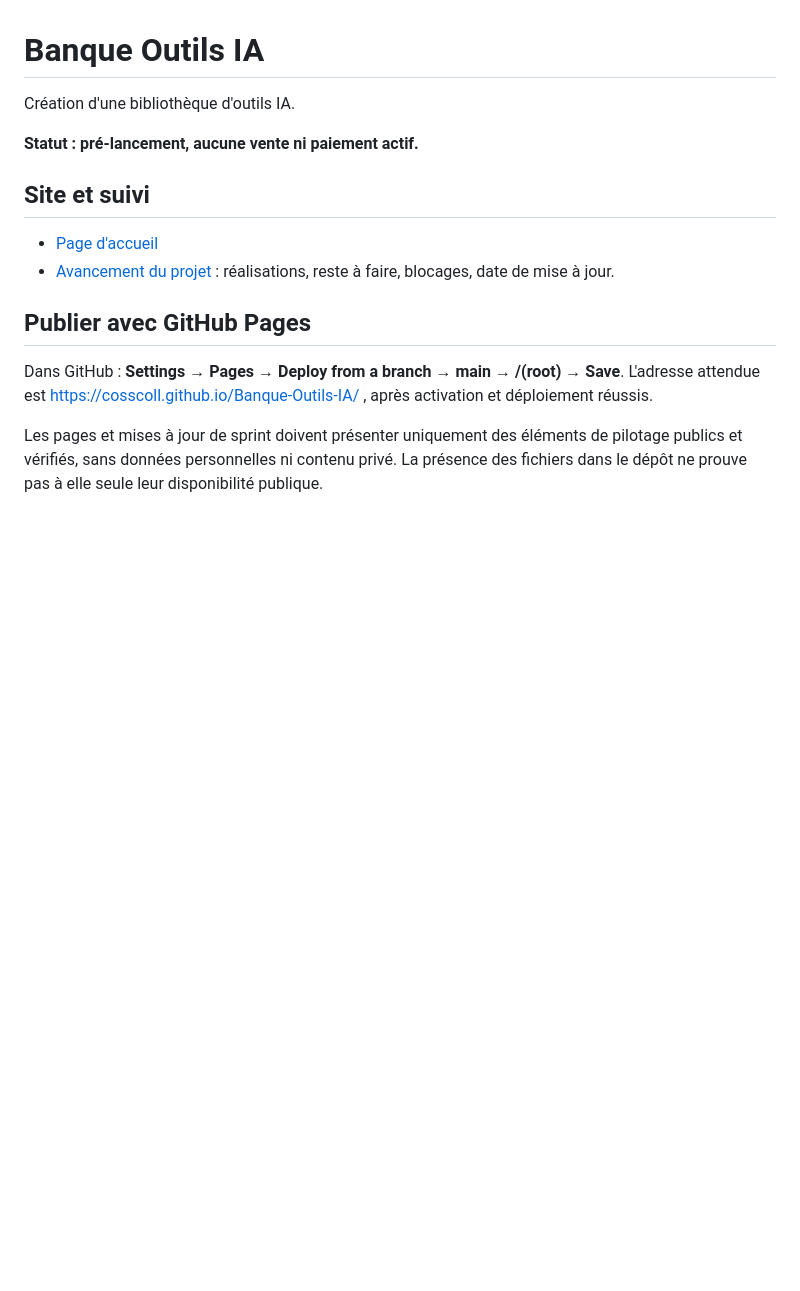
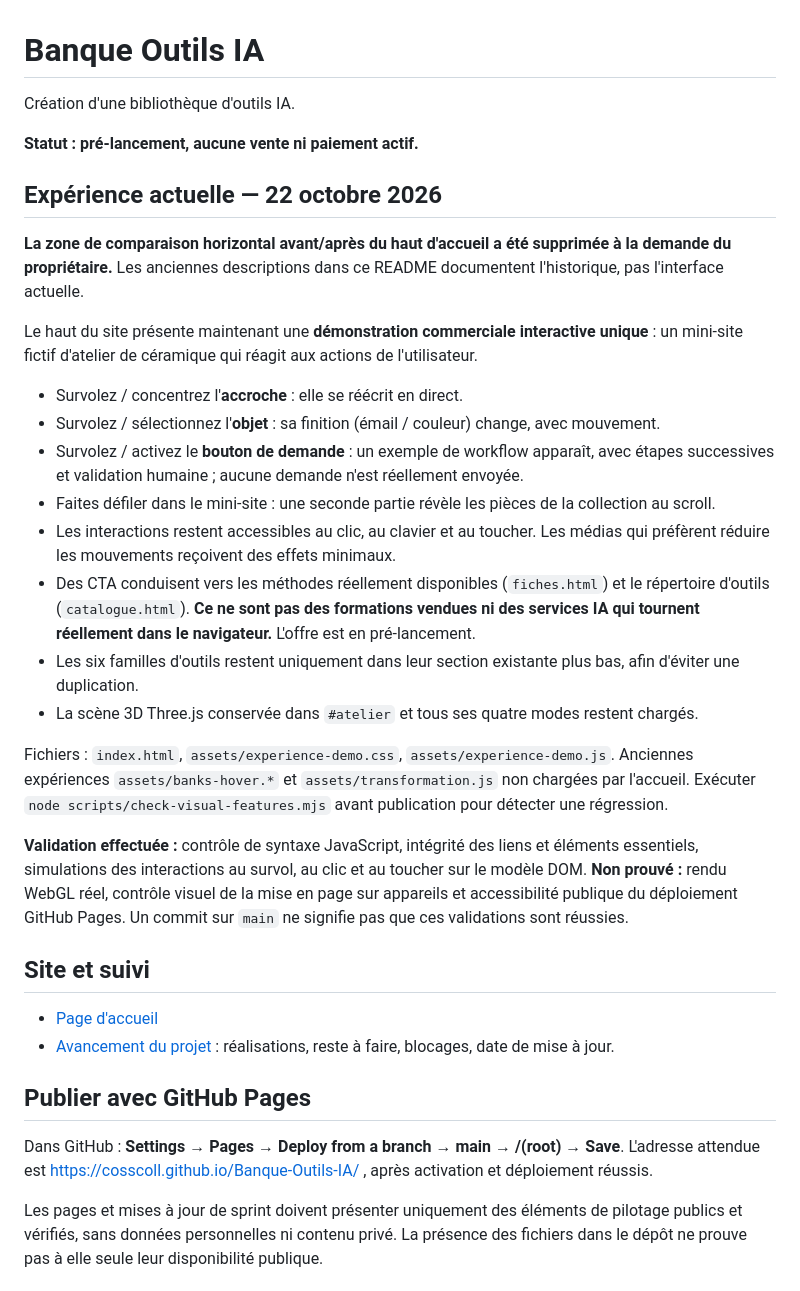
Before and after one commit to cosscoll/Banque-Outils-IA, a Markdown page: README.md, the part around the change. Rendered like a GitHub page; blank space fills up the shorter version.

Commit message:
Document removal of top horizontal comparison and current practical commercial experience

```diff
--- a/README.md
+++ b/README.md
@@ -3,6 +3,25 @@
 Création d'une bibliothèque d'outils IA.
 
 **Statut : pré-lancement, aucune vente ni paiement actif.**
+
+## Expérience actuelle — 22 octobre 2026
+
+**La zone de comparaison horizontal avant/après du haut d'accueil a été supprimée à la demande du propriétaire.** Les anciennes descriptions dans ce README documentent l'historique, pas l'interface actuelle.
+
+Le haut du site présente maintenant une **démonstration commerciale interactive unique** : un mini-site fictif d'atelier de céramique qui réagit aux actions de l'utilisateur.
+
+- Survolez / concentrez l'**accroche** : elle se réécrit en direct.
+- Survolez / sélectionnez l'**objet** : sa finition (émail / couleur) change, avec mouvement.
+- Survolez / activez le **bouton de demande** : un exemple de workflow apparaît, avec étapes successives et validation humaine ; aucune demande n'est réellement envoyée.
+- Faites défiler dans le mini-site : une seconde partie révèle les pièces de la collection au scroll.
+- Les interactions restent accessibles au clic, au clavier et au toucher. Les médias qui préfèrent réduire les mouvements reçoivent des effets minimaux.
+- Des CTA conduisent vers les méthodes réellement disponibles (`fiches.html`) et le répertoire d'outils (`catalogue.html`). **Ce ne sont pas des formations vendues ni des services IA qui tournent réellement dans le navigateur.** L'offre est en pré-lancement.
+- Les six familles d'outils restent uniquement dans leur section existante plus bas, afin d'éviter une duplication.
+- La scène 3D Three.js conservée dans `#atelier` et tous ses quatre modes restent chargés.
+
+Fichiers : `index.html`, `assets/experience-demo.css`, `assets/experience-demo.js`. Anciennes expériences `assets/banks-hover.*` et `assets/transformation.js` non chargées par l'accueil. Exécuter `node scripts/check-visual-features.mjs` avant publication pour détecter une régression.
+
+**Validation effectuée :** contrôle de syntaxe JavaScript, intégrité des liens et éléments essentiels, simulations des interactions au survol, au clic et au toucher sur le modèle DOM. **Non prouvé :** rendu WebGL réel, contrôle visuel de la mise en page sur appareils et accessibilité publique du déploiement GitHub Pages. Un commit sur `main` ne signifie pas que ces validations sont réussies.
 
 ## Site et suivi
 
```
